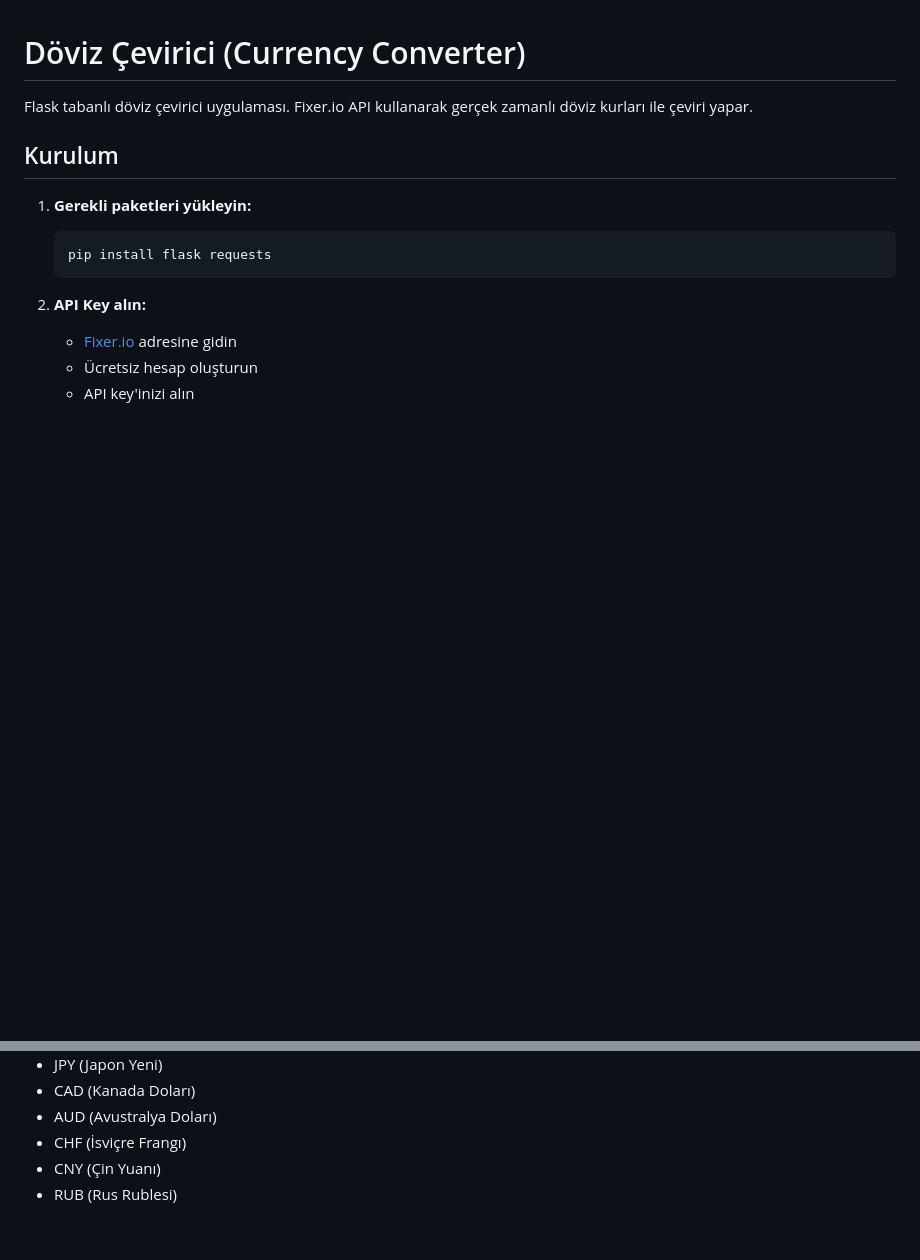
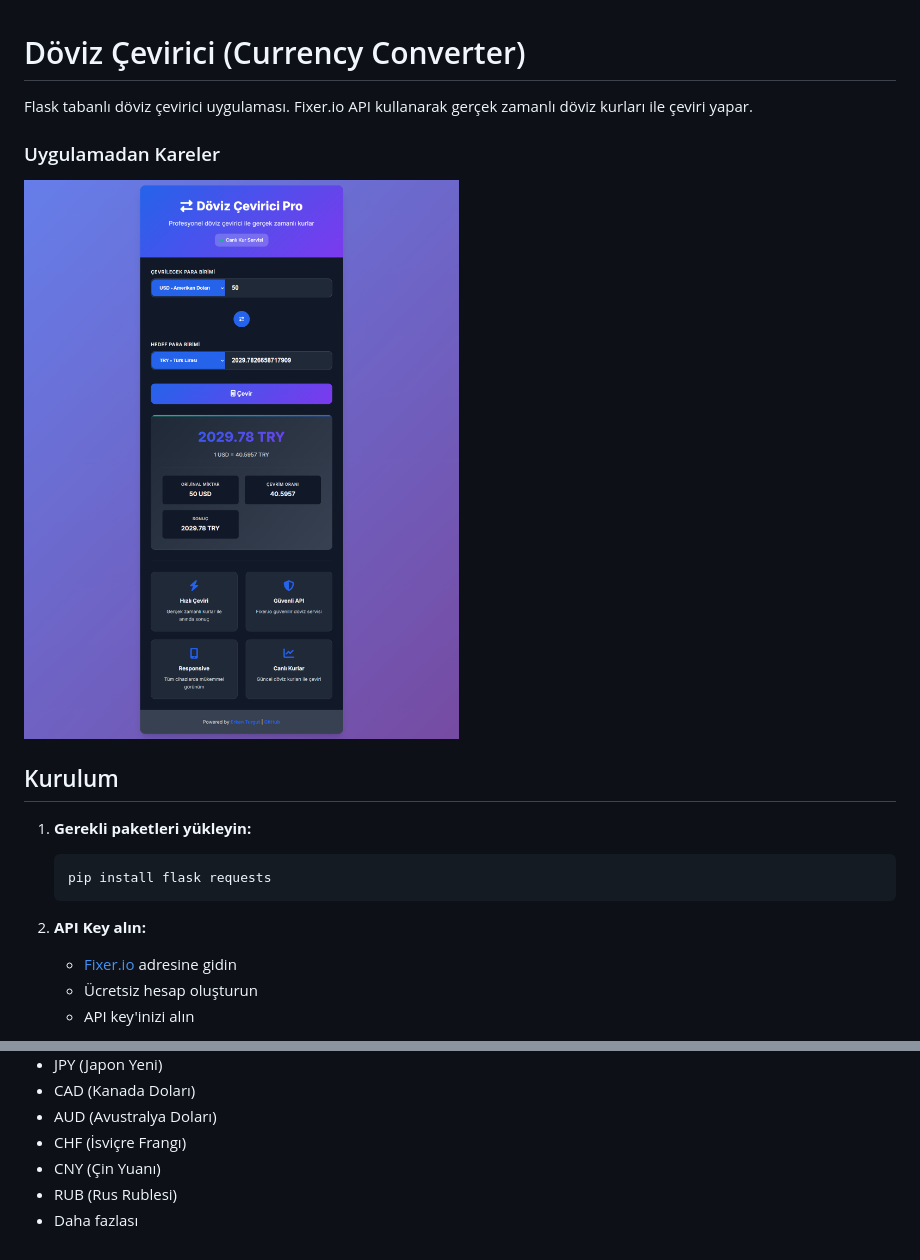
Before and after one commit to Erkan3034/Exchange_App_With_flask-fixer.io, a Markdown page: README.md, 2 parts joined by grey strips. Rendered like a GitHub page; pictures changed too: img/ss.png (added); blank space fills up the shorter version.

```diff
--- a/README.md
+++ b/README.md
@@ -1,6 +1,10 @@
 # Döviz Çevirici (Currency Converter)
 
 Flask tabanlı döviz çevirici uygulaması. Fixer.io API kullanarak gerçek zamanlı döviz kurları ile çeviri yapar.
+
+### Uygulamadan Kareler
+![Uygulama Ekran Görüntüsü](img/ss.png)
+
 
 ## Kurulum
 
@@ -78,3 +82,4 @@ Fixer.io ücretsiz planında:
 - CHF (İsviçre Frangı)
 - CNY (Çin Yuanı)
 - RUB (Rus Rublesi)
+- Daha fazlası
```
Also changed, not shown: 2 other files.
